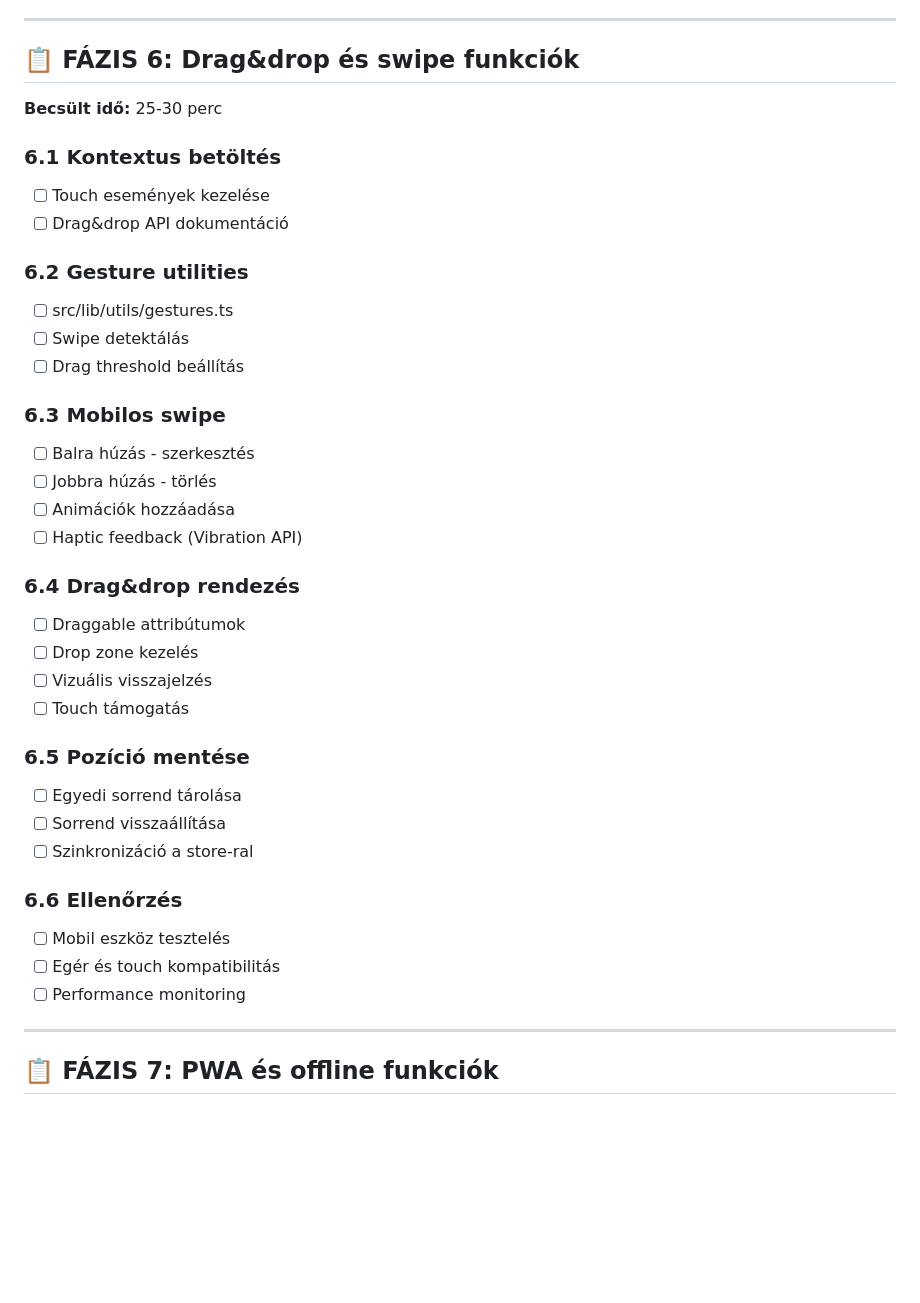
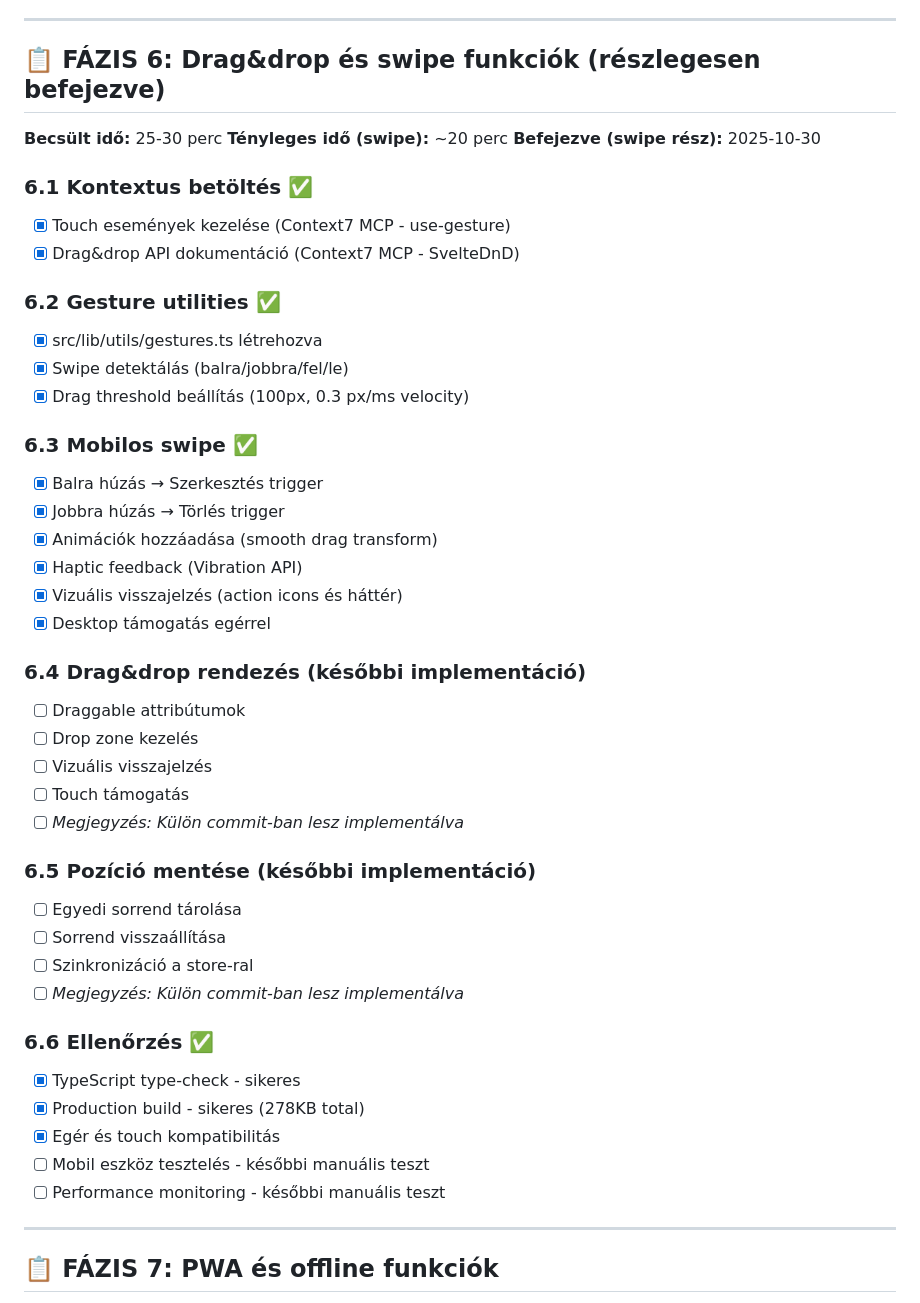
Before and after one commit to tornadolaci/notizz, a Markdown page: tasks.md, the part around the change. Drawn GitHub-style; blank space fills up the shorter version.

Commit message:
docs: FÁZIS 6 részleges befejezés frissítve - tasks.md

```diff
--- a/tasks.md
+++ b/tasks.md
@@ -234,39 +234,47 @@
 
 ---
 
-## 📋 FÁZIS 6: Drag&drop és swipe funkciók
+## 📋 FÁZIS 6: Drag&drop és swipe funkciók (részlegesen befejezve)
 **Becsült idő:** 25-30 perc
+**Tényleges idő (swipe):** ~20 perc
+**Befejezve (swipe rész):** 2025-10-30
 
-### 6.1 Kontextus betöltés
-- [ ] Touch események kezelése
-- [ ] Drag&drop API dokumentáció
+### 6.1 Kontextus betöltés ✅
+- [x] Touch események kezelése (Context7 MCP - use-gesture)
+- [x] Drag&drop API dokumentáció (Context7 MCP - SvelteDnD)
 
-### 6.2 Gesture utilities
-- [ ] src/lib/utils/gestures.ts
-- [ ] Swipe detektálás
-- [ ] Drag threshold beállítás
+### 6.2 Gesture utilities ✅
+- [x] src/lib/utils/gestures.ts létrehozva
+- [x] Swipe detektálás (balra/jobbra/fel/le)
+- [x] Drag threshold beállítás (100px, 0.3 px/ms velocity)
 
-### 6.3 Mobilos swipe
-- [ ] Balra húzás - szerkesztés
-- [ ] Jobbra húzás - törlés
-- [ ] Animációk hozzáadása
-- [ ] Haptic feedback (Vibration API)
+### 6.3 Mobilos swipe ✅
+- [x] Balra húzás → Szerkesztés trigger
+- [x] Jobbra húzás → Törlés trigger
+- [x] Animációk hozzáadása (smooth drag transform)
+- [x] Haptic feedback (Vibration API)
+- [x] Vizuális visszajelzés (action icons és háttér)
+- [x] Desktop támogatás egérrel
 
-### 6.4 Drag&drop rendezés
+### 6.4 Drag&drop rendezés (későbbi implementáció)
 - [ ] Draggable attribútumok
 - [ ] Drop zone kezelés
 - [ ] Vizuális visszajelzés
 - [ ] Touch támogatás
+- [ ] *Megjegyzés: Külön commit-ban lesz implementálva*
 
-### 6.5 Pozíció mentése
+### 6.5 Pozíció mentése (későbbi implementáció)
 - [ ] Egyedi sorrend tárolása
 - [ ] Sorrend visszaállítása
 - [ ] Szinkronizáció a store-ral
+- [ ] *Megjegyzés: Külön commit-ban lesz implementálva*
 
-### 6.6 Ellenőrzés
-- [ ] Mobil eszköz tesztelés
-- [ ] Egér és touch kompatibilitás
-- [ ] Performance monitoring
+### 6.6 Ellenőrzés ✅
+- [x] TypeScript type-check - sikeres
+- [x] Production build - sikeres (278KB total)
+- [x] Egér és touch kompatibilitás
+- [ ] Mobil eszköz tesztelés - későbbi manuális teszt
+- [ ] Performance monitoring - későbbi manuális teszt
 
 ---
 
```
